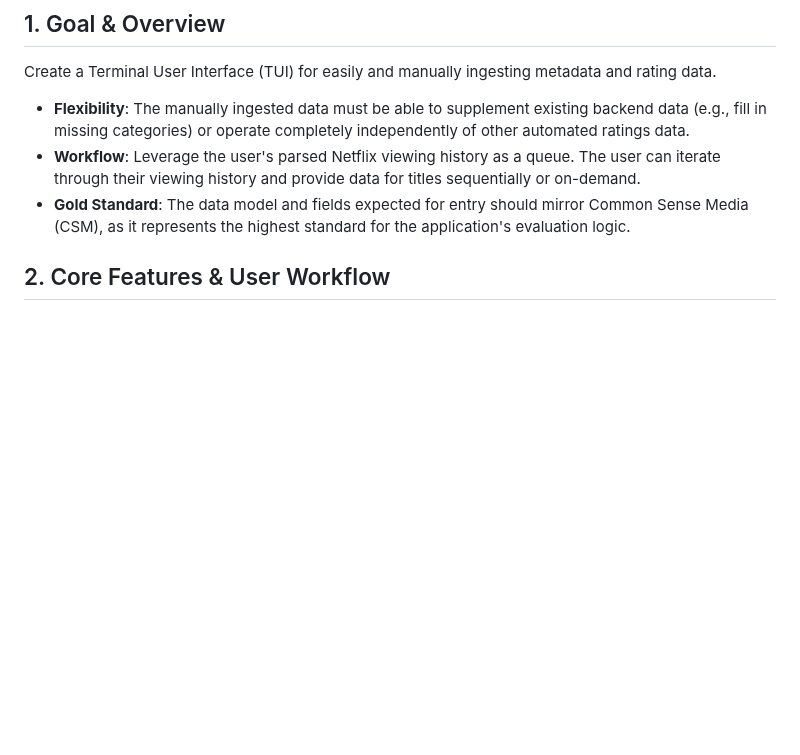
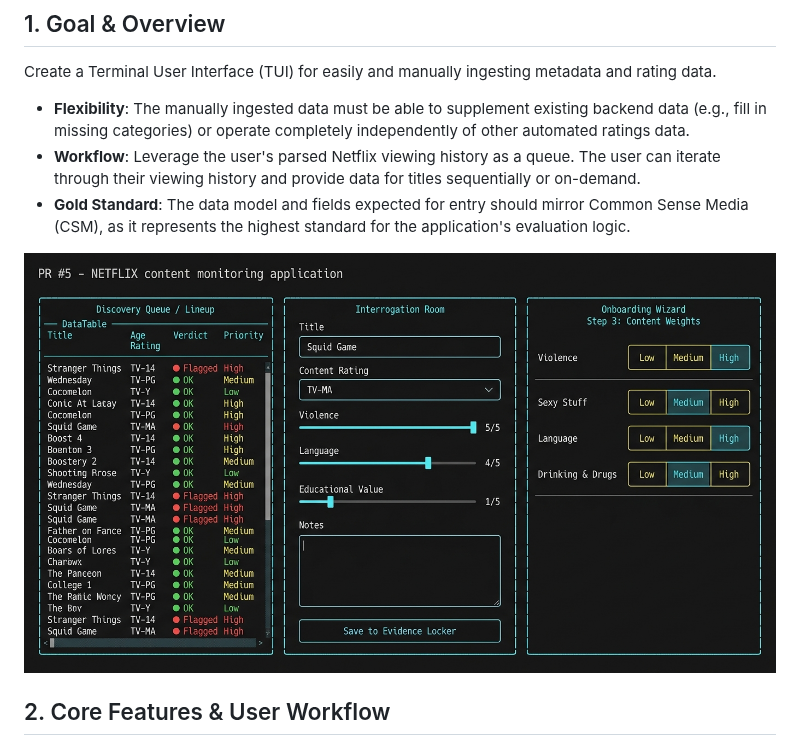
Before and after one commit to Kilo59/netflix-narc, a Markdown page: .agent/interrogation_suite.md, the part around the change. Rendered like a GitHub page; pictures changed too: .agent/pr5_interrogation_suite_mockup.jpg (added); blank space fills up the shorter version.

Commit message:
docs: add TUI mockups to ADRs and Interrogation Suite design doc

```diff
--- a/.agent/interrogation_suite.md
+++ b/.agent/interrogation_suite.md
@@ -9,6 +9,8 @@ Create a Terminal User Interface (TUI) for easily and manually ingesting metadat
 - **Flexibility**: The manually ingested data must be able to supplement existing backend data (e.g., fill in missing categories) or operate completely independently of other automated ratings data.
 - **Workflow**: Leverage the user's parsed Netflix viewing history as a queue. The user can iterate through their viewing history and provide data for titles sequentially or on-demand.
 - **Gold Standard**: The data model and fields expected for entry should mirror Common Sense Media (CSM), as it represents the highest standard for the application's evaluation logic.
+
+![The Interrogation Suite & Lineup Mockup](pr5_interrogation_suite_mockup.jpg)
 
 ## 2. Core Features & User Workflow
 
```
Also changed, not shown: .agent/decisions.md (+25 -0 lines), .agent/pr9_help_evaluator_mockup.jpg (added).
